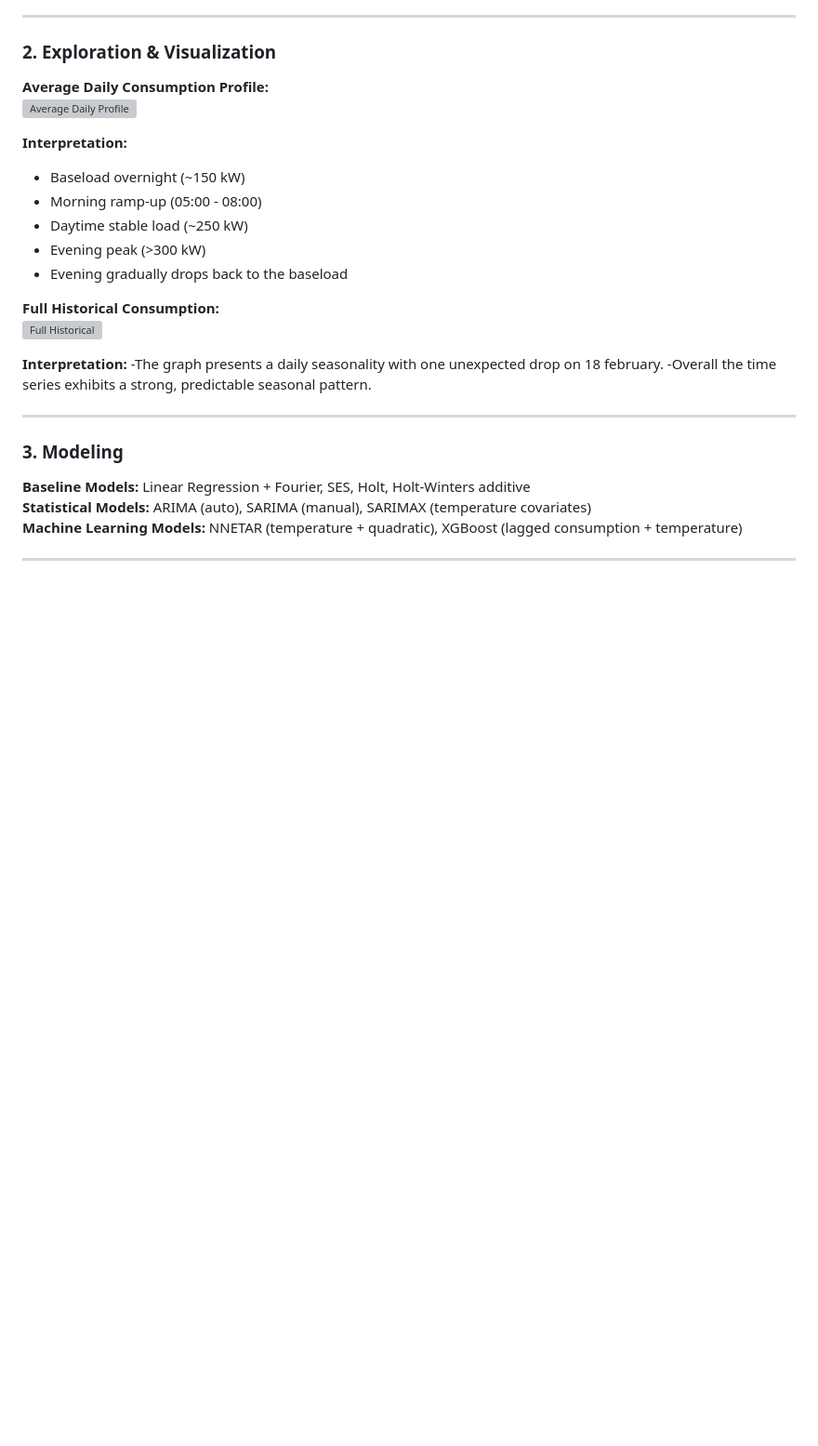
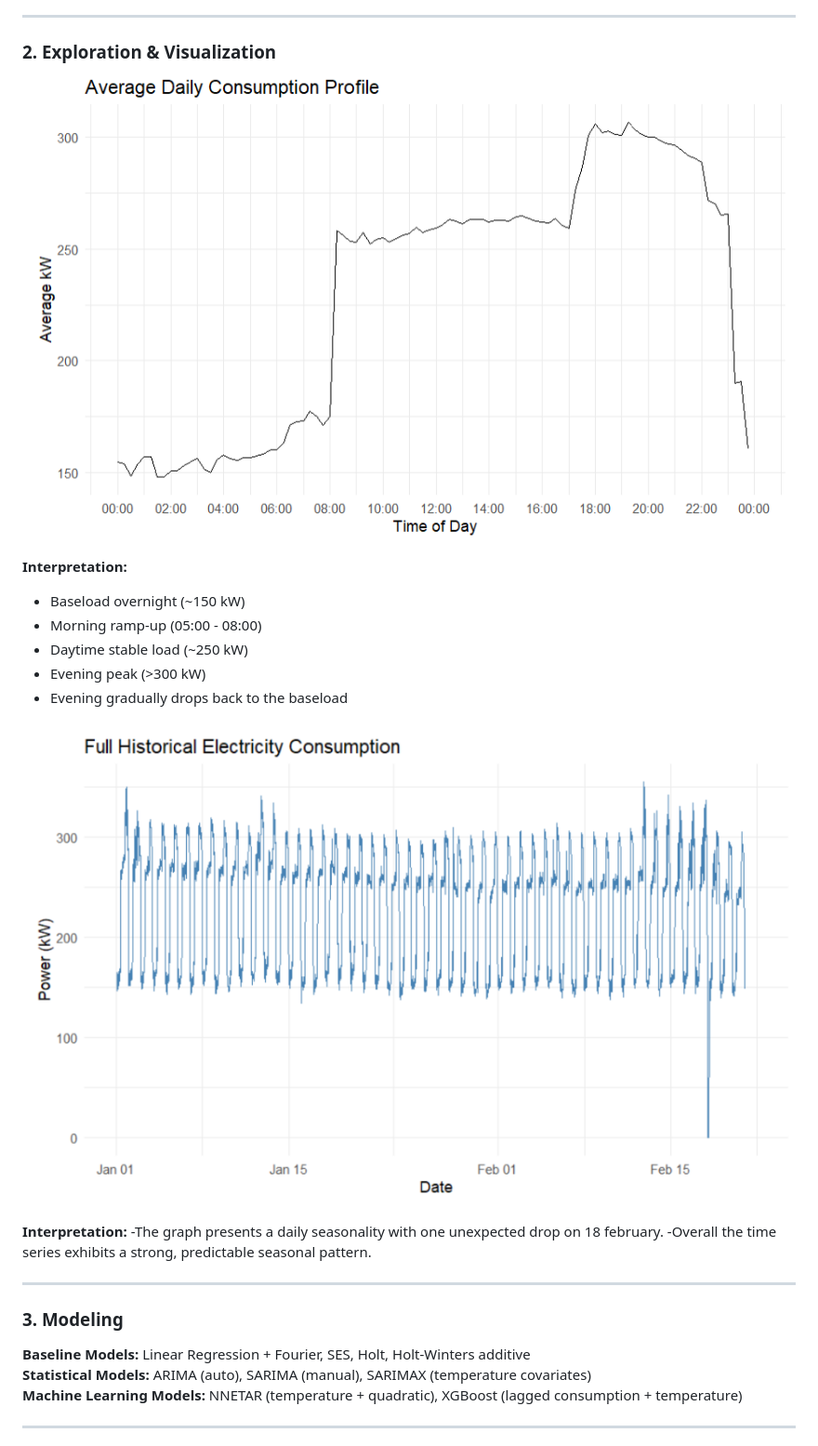
Before and after one commit to Abrhm-ma25/Electricity-Time-Series-Forecasting-R, a Markdown page: README.md, the part around one of its changes. Shown at 93% size. GitHub-like rendering; blank space fills up the shorter version; grey boxes are pictures that could not be loaded.

```diff
--- a/README.md
+++ b/README.md
@@ -38,8 +39,7 @@ This project aims to **forecast electricity consumption** on the day of **2010-0
 
 ### 2. Exploration & Visualization
 
-**Average Daily Consumption Profile:**
-![Average Daily Profile](./images/avg_daily_profile.png)
+![Average Daily Profile](./Images/avg_daily_profile.png)
 
 **Interpretation:**
 - Baseload overnight (~150 kW)
@@ -48,8 +48,8 @@ This project aims to **forecast electricity consumption** on the day of **2010-0
 - Evening peak (>300 kW)
 - Evening gradually drops back to the baseload
 
-**Full Historical Consumption:**
-![Full Historical](./images/full_history.png)
+
+![Full Historical](./Images/full_history.png)
 
 **Interpretation:**
 -The graph presents a daily seasonality with one unexpected drop on 18 february.
```
Also changed, not shown: other parts of README.md (+8 -5 lines).
